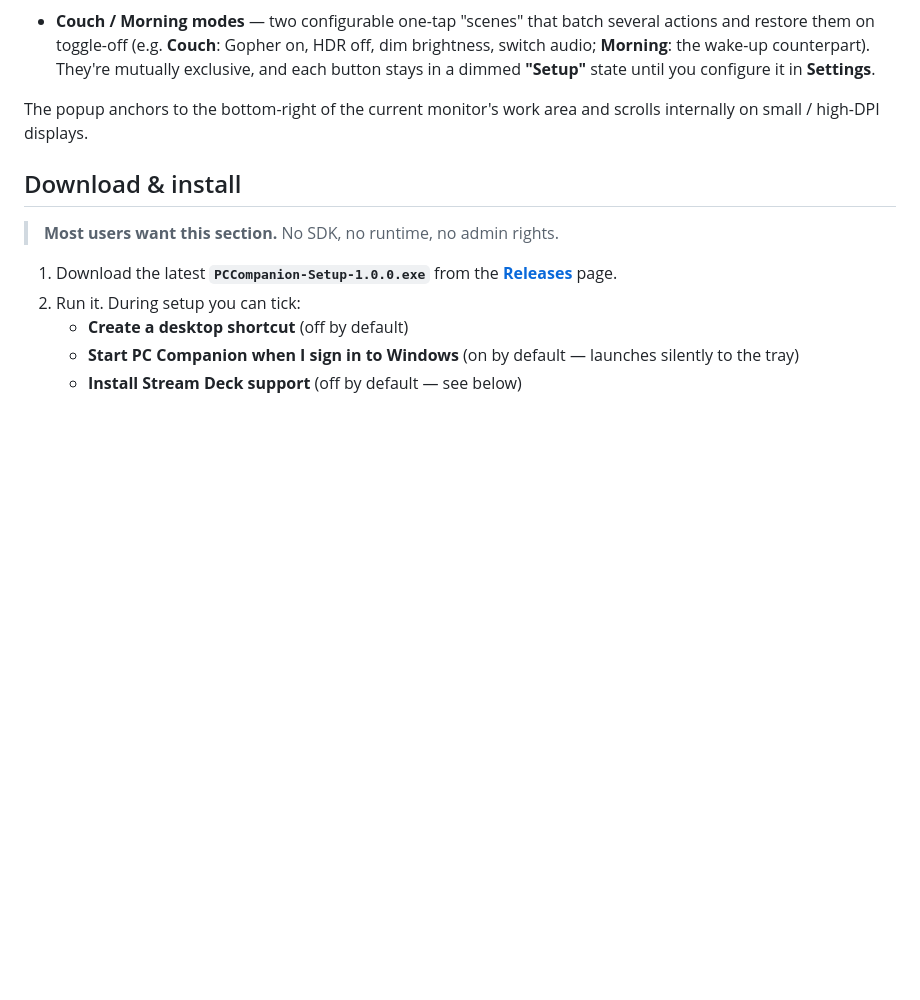
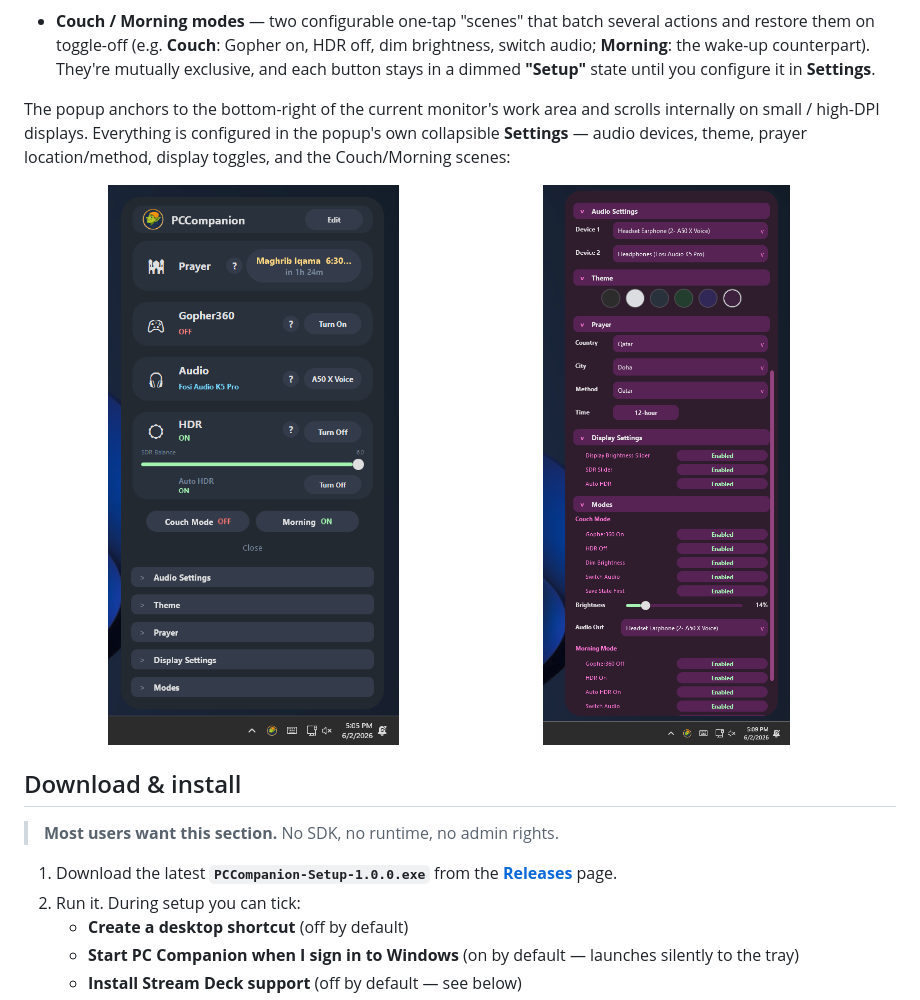
Before and after one commit to Ski-24/PC-Companion, a Markdown page: README.md, the part around one of its changes. GitHub-like rendering; pictures changed too: docs/screenshots/settings-detail.png (added), docs/screenshots/settings-overview.png (added); blank space fills up the shorter version.

Commit message:
Add screenshots to README (popup, settings, Stream Deck)
Co-Authored-By: Claude Opus 4.8 <noreply@anthropic.com>

```diff
--- a/README.md
+++ b/README.md
@@ -45,7 +49,15 @@ Every card has an in-app **( ? ) Help** button; the descriptions below mirror it
   stays in a dimmed **"Setup"** state until you configure it in **Settings**.
 
 The popup anchors to the bottom-right of the current monitor's work area and scrolls
-internally on small / high-DPI displays.
+internally on small / high-DPI displays. Everything is configured in the popup's own
+collapsible **Settings** — audio devices, theme, prayer location/method, display toggles,
+and the Couch/Morning scenes:
+
+<p align="center">
+  <img src="docs/screenshots/settings-overview.png" alt="Settings menu" width="46%">
+  &nbsp;
+  <img src="docs/screenshots/settings-detail.png" alt="Settings expanded" width="46%">
+</p>
 
 ## Download & install
 
```
Also changed, not shown: other parts of README.md (+8 -0 lines), docs/screenshots/popup.png (added), docs/screenshots/streamdeck.png (added).
